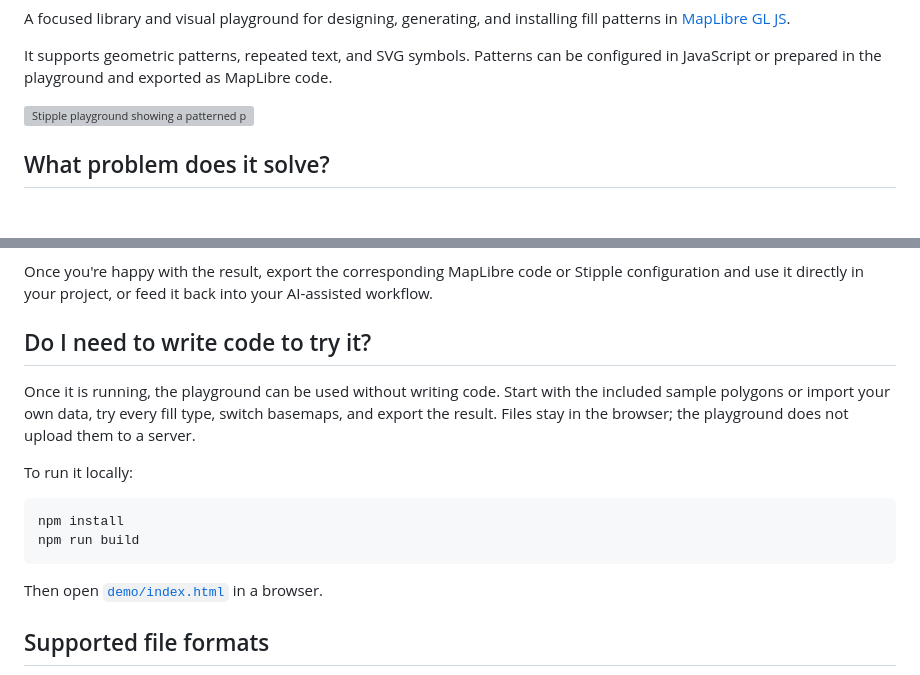
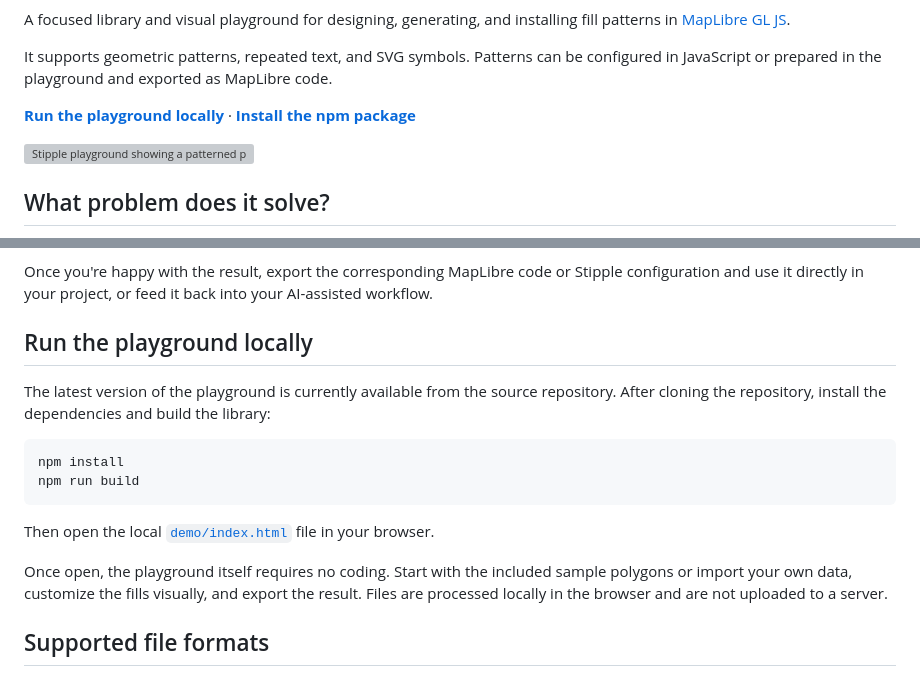
Before and after one commit to francoisbl/stipple, a Markdown page: README.md, 2 parts joined by grey strips. Rendered like a GitHub page; blank space fills up the shorter version; grey boxes are pictures that could not be loaded.

Commit message:
docs: restore README entry links

````diff
--- a/README.md
+++ b/README.md
@@ -7,6 +7,9 @@ installing fill patterns in
 It supports geometric patterns, repeated text, and SVG symbols. Patterns can
 be configured in JavaScript or prepared in the playground and exported as
 MapLibre code.
+
+**[Run the playground locally](#run-the-playground-locally)** ·
+**[Install the npm package](#installation)**
 
 <img width="1456" height="858" alt="Stipple playground showing a patterned polygon on a MapLibre map" src="https://github.com/user-attachments/assets/f7d28a0f-267a-4bd3-b7a2-30b49eabf709" />
 
@@ -53,21 +56,24 @@ Once you're happy with the result, export the corresponding MapLibre code
 or Stipple configuration and use it directly in your project, or feed it
 back into your AI-assisted workflow.
 
-## Do I need to write code to try it?
+## Run the playground locally
 
-Once it is running, the playground can be used without writing code. Start
-with the included sample polygons or import your own data, try every fill
-type, switch basemaps, and export the result. Files stay in the browser; the
-playground does not upload them to a server.
-
-To run it locally:
+The latest version of the playground is currently available from the source
+repository. After cloning the repository, install the dependencies and build
+the library:
 
 ```sh
 npm install
 npm run build
 ```
 
-Then open [`demo/index.html`](./demo/index.html) in a browser.
+Then open the local [`demo/index.html`](./demo/index.html) file in your
+browser.
+
+Once open, the playground itself requires no coding. Start with the included
+sample polygons or import your own data, customize the fills visually, and
+export the result. Files are processed locally in the browser and are not
+uploaded to a server.
 
 <!-- Add a hosted playground link after the latest version is deployed. -->
 
````
